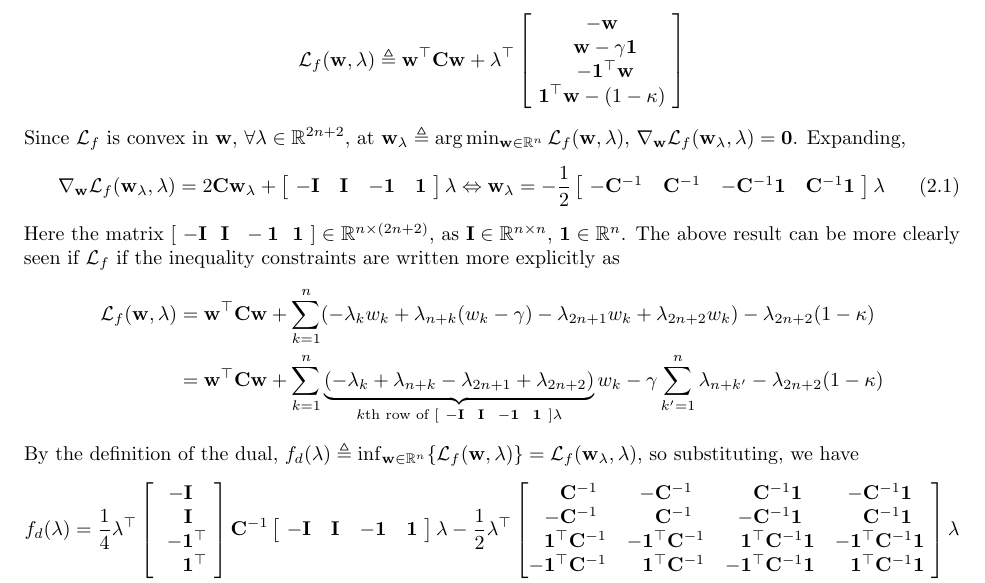
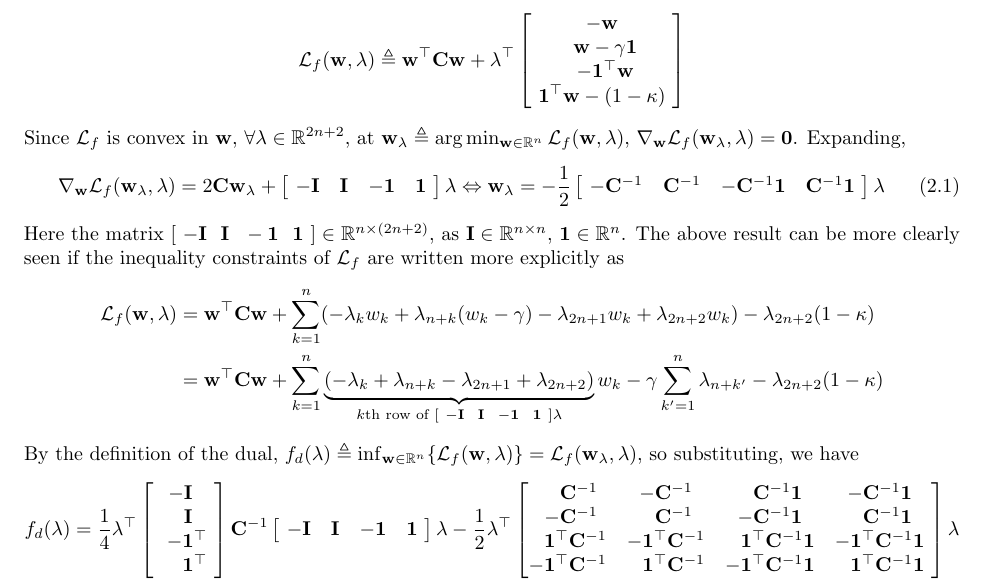
Before and after one commit to phetdam/bac-advanced-ml, a LaTeX document (lessons/lecture_06/solution_06.tex): part of page 3 of 3, cut so that both start at the same text. Compiled offline with pdfLaTeX.

Commit message:
correct typo in solution_06.tex

```diff
--- a/lessons/lecture_06/solution_06.tex
+++ b/lessons/lecture_06/solution_06.tex
@@ -287,7 +287,7 @@ $ \nabla_\mathbf{w}\mathcal{L}_f(\mathbf{w}_\lambda, \lambda) = \mathbf{0} $. Ex
 Here the matrix $ [ \ -\mathbf{I} \ \ \mathbf{I} \ \ -\mathbf{1} \ \
 \mathbf{1} \ ] \in \mathbb{R}^{n \times (2n + 2)} $, as $ \mathbf{I} \in
 \mathbb{R}^{n \times n} $, $ \mathbf{1} \in \mathbb{R}^n $. The above result
-can be more clearly seen if $ \mathcal{L}_f $ if the inequality constraints
+can be more clearly seen if the inequality constraints of $ \mathcal{L}_f $
 are written more explicitly as
 \begin{equation*}
     \begin{split}
```
Also changed, not shown: lessons/lecture_06/solution_06.tex (14 more changed lines).
